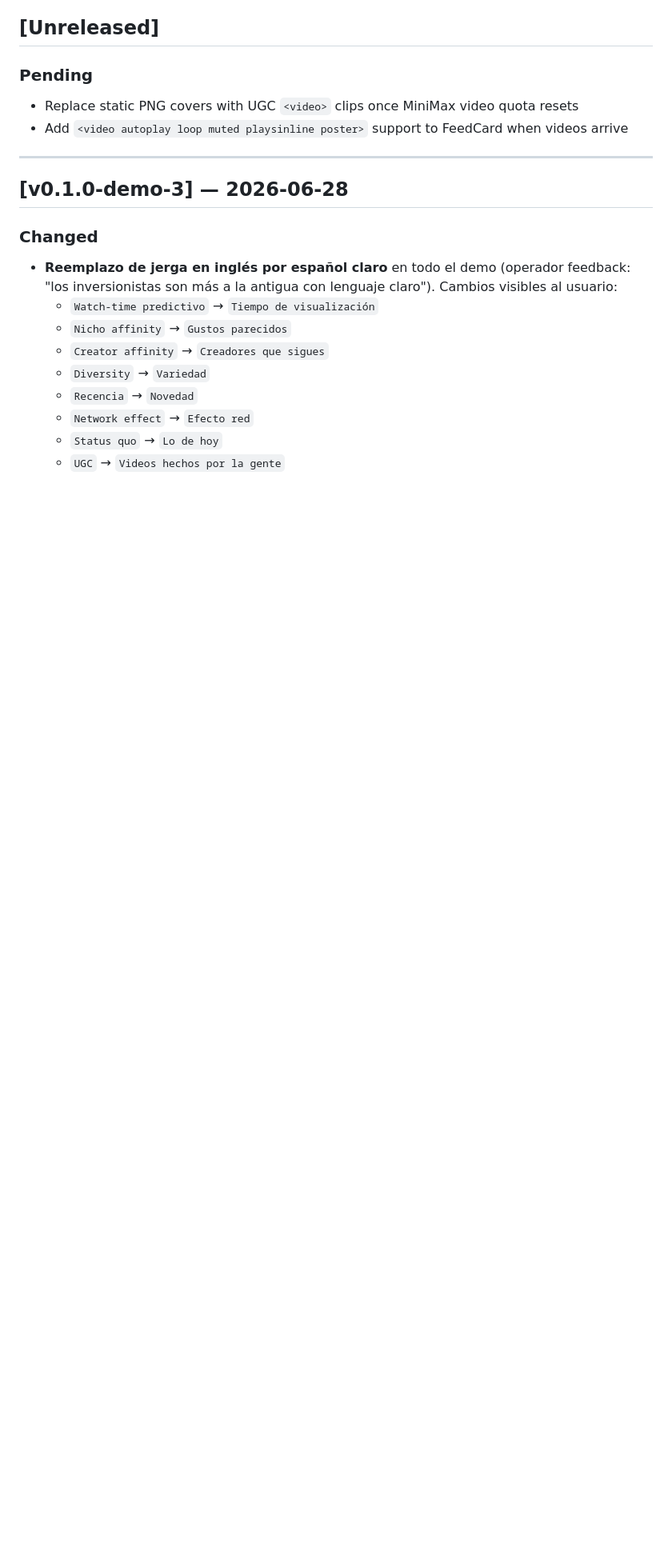
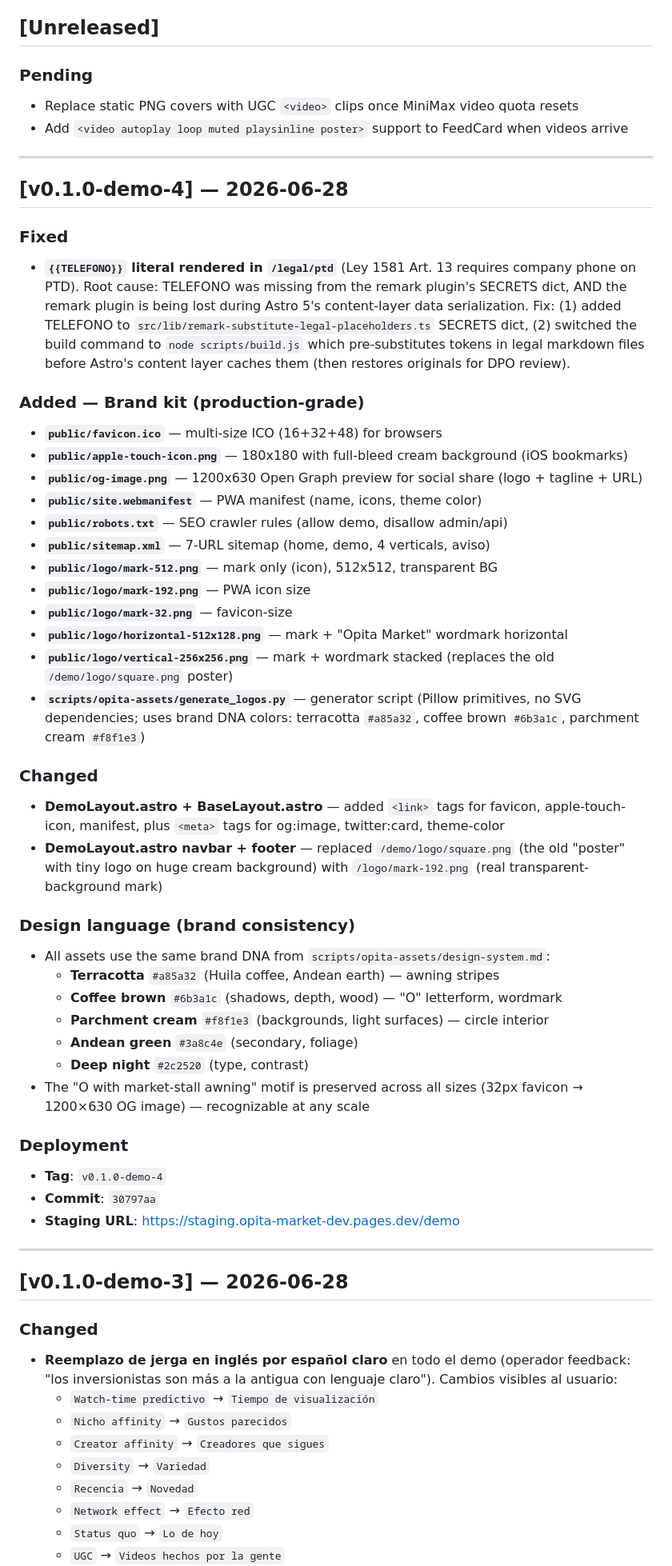
Before and after one commit to Opita-Code/opita-market, a Markdown page: apps/market-web/CHANGELOG.md, the part around the change. Shown at 80% size. GitHub-like rendering; blank space fills up the shorter version.

Commit message:
docs(market-web): CHANGELOG entry for v0.1.0-demo-4 (brand kit + token fix)

```diff
--- a/apps/market-web/CHANGELOG.md
+++ b/apps/market-web/CHANGELOG.md
@@ -8,6 +8,45 @@ Format: [Keep a Changelog](https://keepachangelog.com/en/1.1.0/).
 ### Pending
 - Replace static PNG covers with UGC `<video>` clips once MiniMax video quota resets
 - Add `<video autoplay loop muted playsinline poster>` support to FeedCard when videos arrive
+
+---
+
+## [v0.1.0-demo-4] — 2026-06-28
+
+### Fixed
+- **`{{TELEFONO}}` literal rendered in `/legal/ptd`** (Ley 1581 Art. 13 requires company phone on PTD). Root cause: TELEFONO was missing from the remark plugin's SECRETS dict, AND the remark plugin is being lost during Astro 5's content-layer data serialization. Fix: (1) added TELEFONO to `src/lib/remark-substitute-legal-placeholders.ts` SECRETS dict, (2) switched the build command to `node scripts/build.js` which pre-substitutes tokens in legal markdown files before Astro's content layer caches them (then restores originals for DPO review).
+
+### Added — Brand kit (production-grade)
+- **`public/favicon.ico`** — multi-size ICO (16+32+48) for browsers
+- **`public/apple-touch-icon.png`** — 180x180 with full-bleed cream background (iOS bookmarks)
+- **`public/og-image.png`** — 1200x630 Open Graph preview for social share (logo + tagline + URL)
+- **`public/site.webmanifest`** — PWA manifest (name, icons, theme color)
+- **`public/robots.txt`** — SEO crawler rules (allow demo, disallow admin/api)
+- **`public/sitemap.xml`** — 7-URL sitemap (home, demo, 4 verticals, aviso)
+- **`public/logo/mark-512.png`** — mark only (icon), 512x512, transparent BG
+- **`public/logo/mark-192.png`** — PWA icon size
+- **`public/logo/mark-32.png`** — favicon-size
+- **`public/logo/horizontal-512x128.png`** — mark + "Opita Market" wordmark horizontal
+- **`public/logo/vertical-256x256.png`** — mark + wordmark stacked (replaces the old `/demo/logo/square.png` poster)
+- **`scripts/opita-assets/generate_logos.py`** — generator script (Pillow primitives, no SVG dependencies; uses brand DNA colors: terracotta `#a85a32`, coffee brown `#6b3a1c`, parchment cream `#f8f1e3`)
+
+### Changed
+- **DemoLayout.astro + BaseLayout.astro** — added `<link>` tags for favicon, apple-touch-icon, manifest, plus `<meta>` tags for og:image, twitter:card, theme-color
+- **DemoLayout.astro navbar + footer** — replaced `/demo/logo/square.png` (the old "poster" with tiny logo on huge cream background) with `/logo/mark-192.png` (real transparent-background mark)
+
+### Design language (brand consistency)
+- All assets use the same brand DNA from `scripts/opita-assets/design-system.md`:
+  - **Terracotta** `#a85a32` (Huila coffee, Andean earth) — awning stripes
+  - **Coffee brown** `#6b3a1c` (shadows, depth, wood) — "O" letterform, wordmark
+  - **Parchment cream** `#f8f1e3` (backgrounds, light surfaces) — circle interior
+  - **Andean green** `#3a8c4e` (secondary, foliage)
+  - **Deep night** `#2c2520` (type, contrast)
+- The "O with market-stall awning" motif is preserved across all sizes (32px favicon → 1200×630 OG image) — recognizable at any scale
+
+### Deployment
+- **Tag**: `v0.1.0-demo-4`
+- **Commit**: `30797aa`
+- **Staging URL**: https://staging.opita-market-dev.pages.dev/demo
 
 ---
 
```
